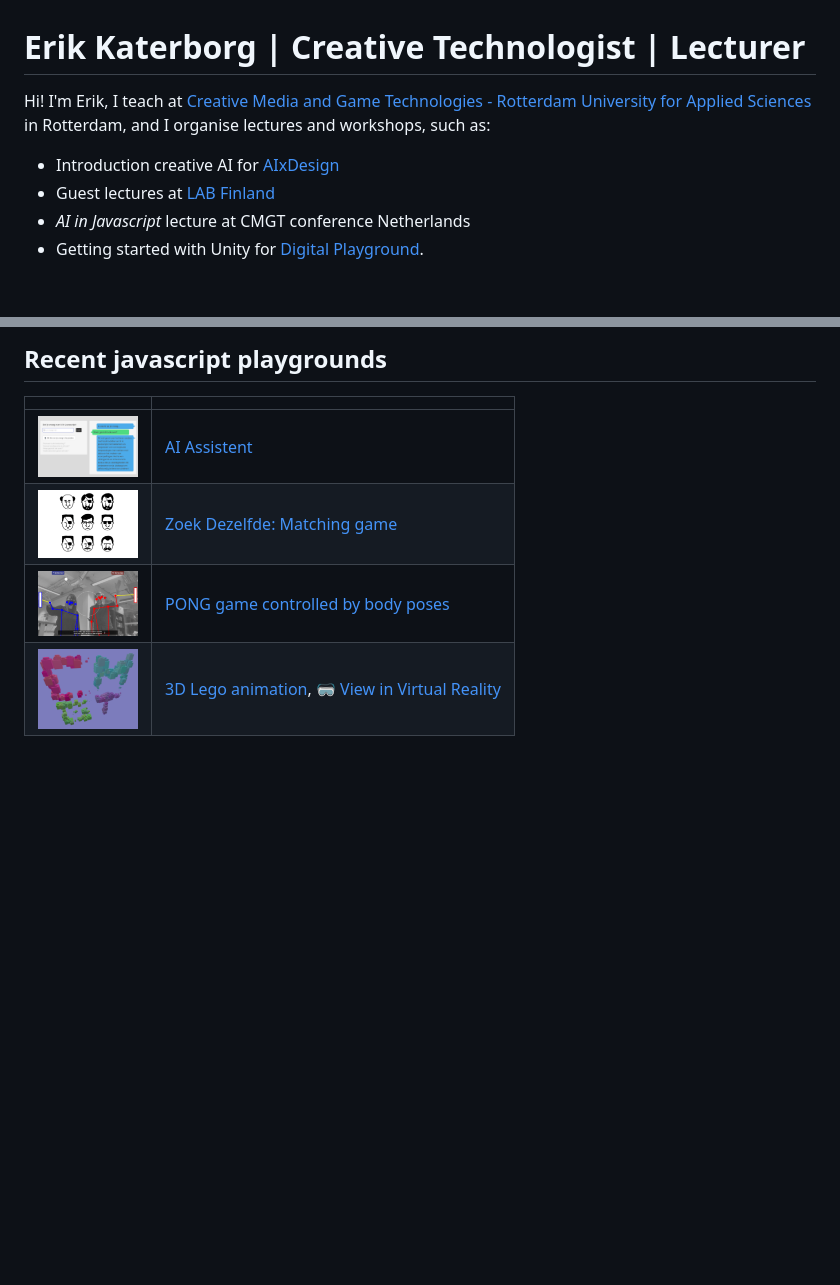
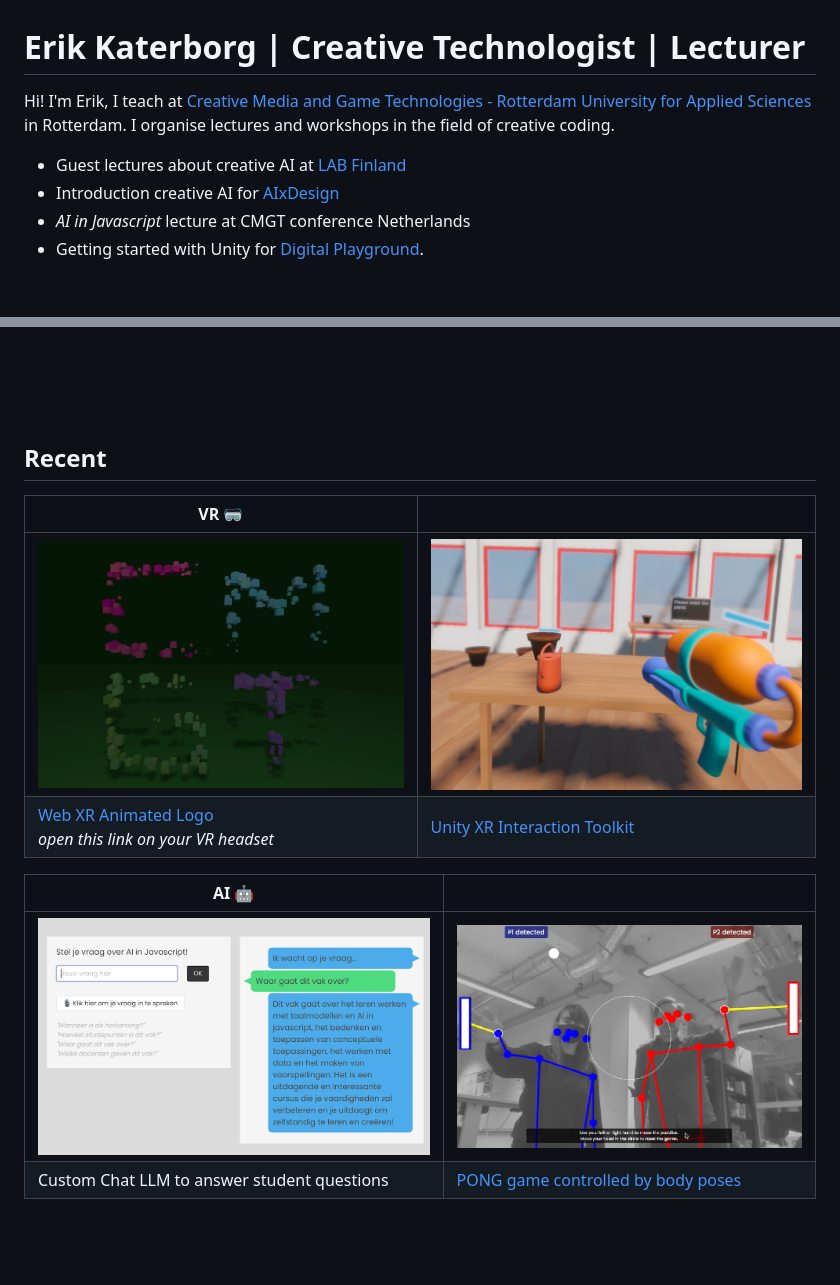
Before and after one commit to KokoDoko/kokodoko.github.io, a Markdown page: README.md, 2 parts joined by grey strips. GitHub-like rendering; pictures changed too: images/cmgt-vr.png (added), images/unity-vr.png (added); blank space fills up the shorter version.

Commit message:
edit homepage

```diff
--- a/README.md
+++ b/README.md
@@ -1,9 +1,9 @@
 # Erik Katerborg | Creative Technologist | Lecturer
 
-Hi! I'm Erik, I teach at [Creative Media and Game Technologies - Rotterdam University for Applied Sciences](https://www.hogeschoolrotterdam.nl/opleidingen/bachelor/creative-media-and-game-technologies/voltijd/) in Rotterdam, and I organise lectures and workshops, such as:
+Hi! I'm Erik, I teach at [Creative Media and Game Technologies - Rotterdam University for Applied Sciences](https://www.hogeschoolrotterdam.nl/opleidingen/bachelor/creative-media-and-game-technologies/voltijd/) in Rotterdam. I organise lectures and workshops in the field of creative coding.
 
+- Guest lectures about creative AI at [LAB Finland](https://lab.fi/en)
 - Introduction creative AI for [AIxDesign](https://medium.com/aixdesign/getting-started-with-ml5-js-tutorial-part-i-image-classifier-6d437ec38045)
-- Guest lectures at [LAB Finland](https://lab.fi/en)
 - *AI in Javascript* lecture at CMGT conference Netherlands
 - Getting started with Unity for [Digital Playground](https://digitalplayground.nl).
 
@@ -11,15 +10,22 @@ Hi! I'm Erik, I teach at [Creative Media and Game Technologies - Rotterdam Unive
 
-## Recent javascript playgrounds
+<br><br><br>
 
-|        |        |
-|--------|--------|
-| <img src="./images/ai.png" width="100" /> | [AI Assistent](https://ai-assistent-mu.vercel.app)
-| <img src="./images/zoek.png" width="100" /> | [Zoek Dezelfde: Matching game](https://kokodoko.github.io/zoekdezelfde/) |
-| <img src="./images/posepong.png" width="100" /> | [PONG game controlled by body poses](https://www.youtube.com/watch?v=DMebdxAp0j0) |
-| <img src="./images/cmgt.png" width="100" /> | [3D Lego animation](https://kokodoko.github.io/cmgt-logo/),  [🥽 View in Virtual Reality](https://kokodoko.github.io/cmgt-logo-xr/) |
+## <a name="recent"></a>Recent
+
+| VR 🥽 |  |
+|--------------------|--------------------|
+![](./images/cmgt-vr.png)  |  ![](./images/unity-vr.png)
+[Web XR Animated Logo](https://kokodoko.github.io/cmgt-logo-xr/)<br>*open this link on your VR headset* | [Unity XR Interaction Toolkit](https://www.lab.fi/en)
 
 
-<br><br><br>
+| AI 🤖 |  |
+|--------------------|--------------------|
+![](./images/ai.png)  |  ![](./images/posepong.png)
+Custom Chat LLM to answer student questions | [PONG game controlled by body poses](https://www.youtube.com/watch?v=DMebdxAp0j0)
+
+<br>
+<br>
+
 
 ## <a name="uni"></a>University Projects
 
```
Also changed, not shown: other parts of README.md (+2 -3 lines).
